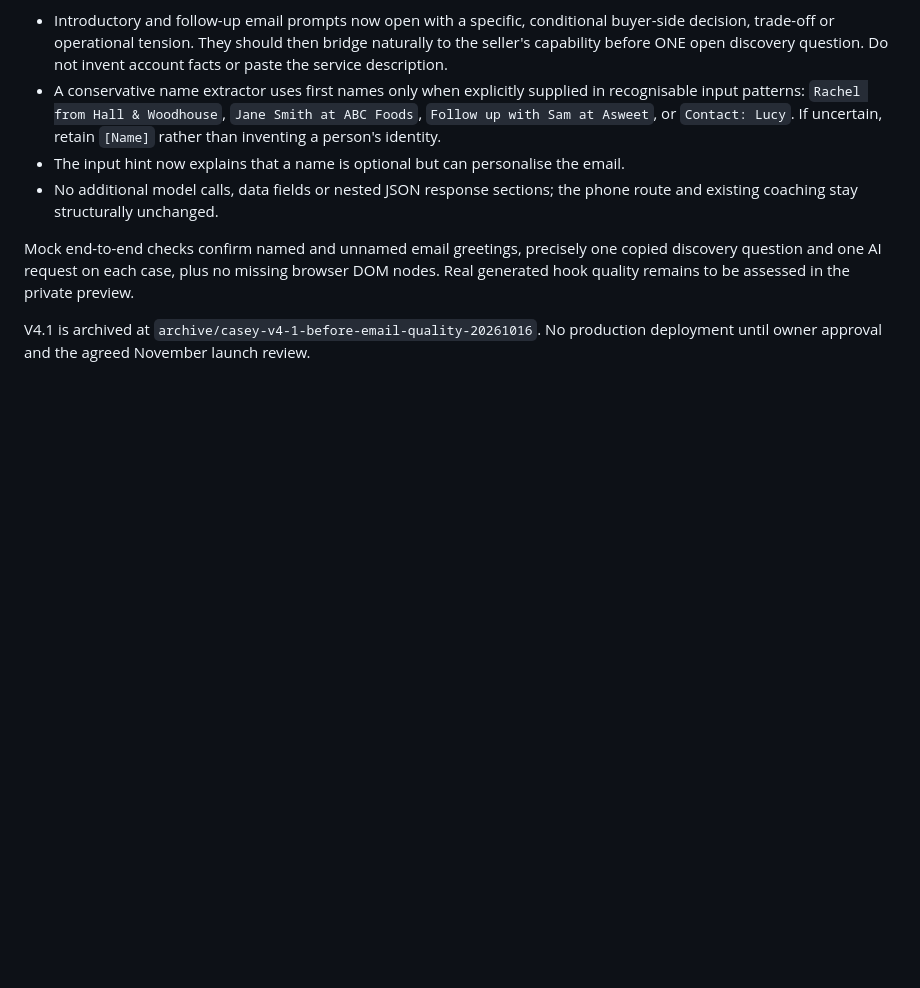
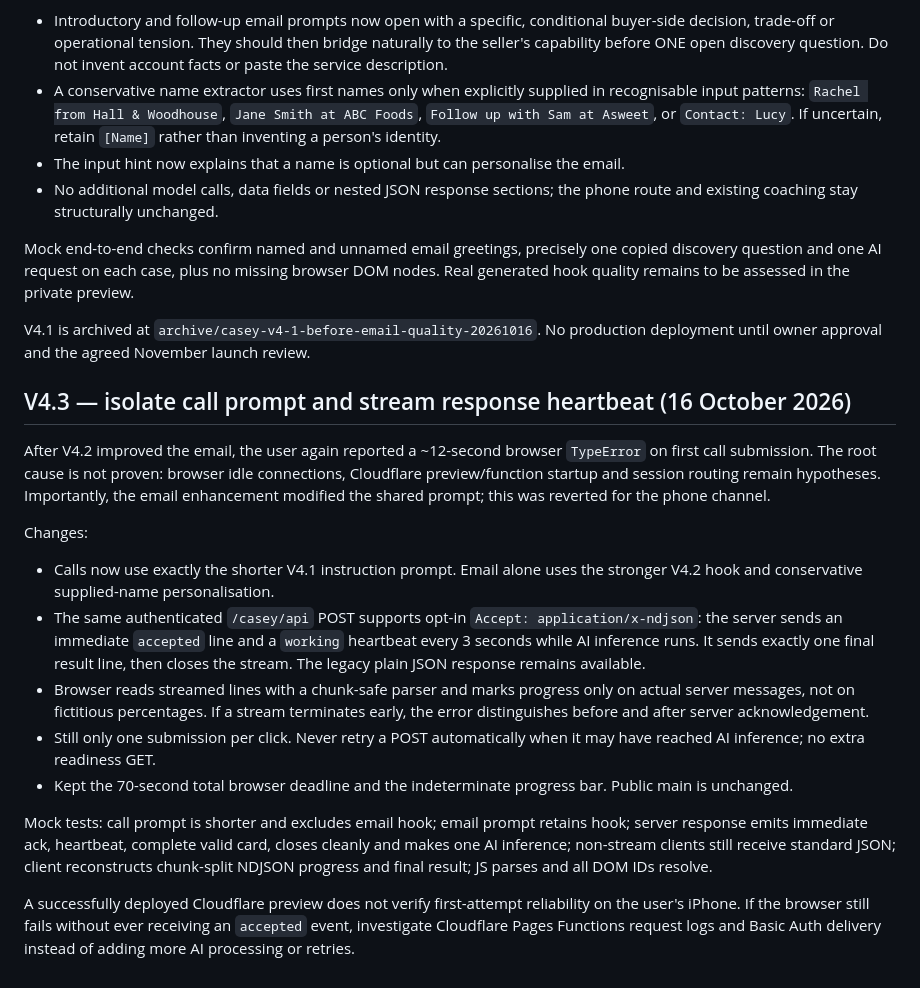
Before and after one commit to J0N1X303/hendry-commercial, a Markdown page: casey/README.md, the part around the change. Drawn GitHub-style; blank space fills up the shorter version.

Commit message:
Document Casey call regression isolation and live streaming heartbeat diagnostic

```diff
--- a/casey/README.md
+++ b/casey/README.md
@@ -167,3 +167,18 @@ Changes:
 Mock end-to-end checks confirm named and unnamed email greetings, precisely one copied discovery question and one AI request on each case, plus no missing browser DOM nodes. Real generated hook quality remains to be assessed in the private preview.
 
 V4.1 is archived at `archive/casey-v4-1-before-email-quality-20261016`. No production deployment until owner approval and the agreed November launch review.
+
+## V4.3 — isolate call prompt and stream response heartbeat (16 October 2026)
+
+After V4.2 improved the email, the user again reported a ~12-second browser `TypeError` on first call submission. The root cause is not proven: browser idle connections, Cloudflare preview/function startup and session routing remain hypotheses. Importantly, the email enhancement modified the shared prompt; this was reverted for the phone channel.
+
+Changes:
+- Calls now use exactly the shorter V4.1 instruction prompt. Email alone uses the stronger V4.2 hook and conservative supplied-name personalisation.
+- The same authenticated `/casey/api` POST supports opt-in `Accept: application/x-ndjson`: the server sends an immediate `accepted` line and a `working` heartbeat every 3 seconds while AI inference runs. It sends exactly one final result line, then closes the stream. The legacy plain JSON response remains available.
+- Browser reads streamed lines with a chunk-safe parser and marks progress only on actual server messages, not on fictitious percentages. If a stream terminates early, the error distinguishes before and after server acknowledgement.
+- Still only one submission per click. Never retry a POST automatically when it may have reached AI inference; no extra readiness GET.
+- Kept the 70-second total browser deadline and the indeterminate progress bar. Public main is unchanged.
+
+Mock tests: call prompt is shorter and excludes email hook; email prompt retains hook; server response emits immediate ack, heartbeat, complete valid card, closes cleanly and makes one AI inference; non-stream clients still receive standard JSON; client reconstructs chunk-split NDJSON progress and final result; JS parses and all DOM IDs resolve.
+
+A successfully deployed Cloudflare preview does not verify first-attempt reliability on the user's iPhone. If the browser still fails without ever receiving an `accepted` event, investigate Cloudflare Pages Functions request logs and Basic Auth delivery instead of adding more AI processing or retries.
```
